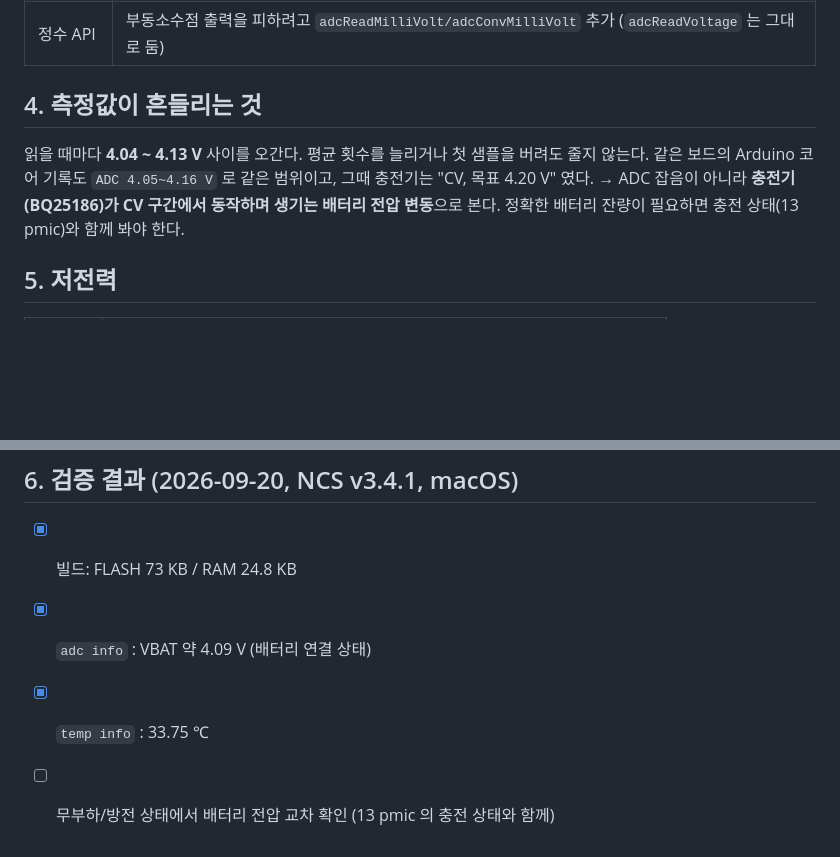
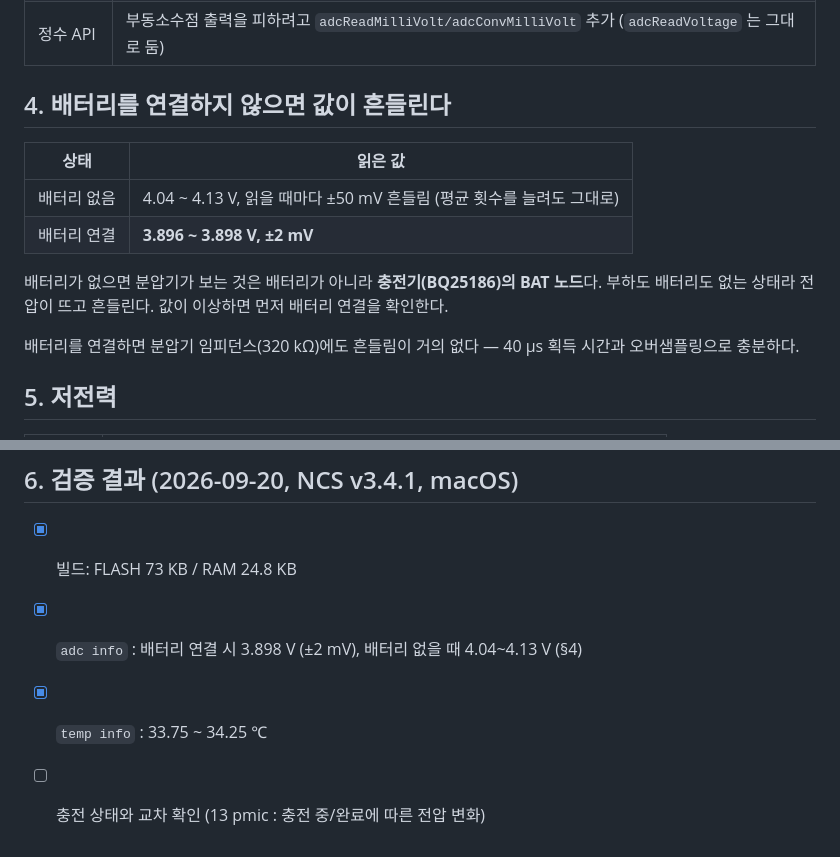
Before and after one commit to AntonSangho/nu54v-dk, a Markdown page: docs/12_adc.md, 2 parts joined by grey strips. Drawn GitHub-style; blank space fills up the shorter version.

Commit message:
adc: 배터리 연결 시 측정값 확인 (변동의 원인은 배터리 미연결)

```diff
--- a/docs/12_adc.md
+++ b/docs/12_adc.md
@@ -51,12 +51,17 @@ cli# temp show         계속 표시
 | 평균 | `adcReadAverage(ch, count)` 추가. 첫 변환은 버린다 |
 | 정수 API | 부동소수점 출력을 피하려고 `adcReadMilliVolt/adcConvMilliVolt` 추가 (`adcReadVoltage` 는 그대로 둠) |
 
-## 4. 측정값이 흔들리는 것
+## 4. 배터리를 연결하지 않으면 값이 흔들린다
 
-읽을 때마다 **4.04 ~ 4.13 V** 사이를 오간다. 평균 횟수를 늘리거나 첫 샘플을 버려도 줄지 않는다.
-같은 보드의 Arduino 코어 기록도 `ADC 4.05~4.16 V` 로 같은 범위이고, 그때 충전기는 "CV, 목표 4.20 V" 였다.
-→ ADC 잡음이 아니라 **충전기(BQ25186)가 CV 구간에서 동작하며 생기는 배터리 전압 변동**으로 본다.
-정확한 배터리 잔량이 필요하면 충전 상태(13 pmic)와 함께 봐야 한다.
+| 상태 | 읽은 값 |
+|---|---|
+| 배터리 없음 | 4.04 ~ 4.13 V, 읽을 때마다 ±50 mV 흔들림 (평균 횟수를 늘려도 그대로) |
+| 배터리 연결 | **3.896 ~ 3.898 V, ±2 mV** |
+
+배터리가 없으면 분압기가 보는 것은 배터리가 아니라 **충전기(BQ25186)의 BAT 노드**다.
+부하도 배터리도 없는 상태라 전압이 뜨고 흔들린다. 값이 이상하면 먼저 배터리 연결을 확인한다.
+
+배터리를 연결하면 분압기 임피던스(320 kΩ)에도 흔들림이 거의 없다 — 40 µs 획득 시간과 오버샘플링으로 충분하다.
 
 ## 5. 저전력
 
@@ -70,6 +75,6 @@ cli# temp show         계속 표시
 ## 6. 검증 결과 (2026-09-20, NCS v3.4.1, macOS)
 
 - [x] 빌드: FLASH 73 KB / RAM 24.8 KB
-- [x] `adc info` : VBAT 약 4.09 V (배터리 연결 상태)
-- [x] `temp info` : 33.75 ℃
-- [ ] 무부하/방전 상태에서 배터리 전압 교차 확인 (13 pmic 의 충전 상태와 함께)
+- [x] `adc info` : 배터리 연결 시 3.898 V (±2 mV), 배터리 없을 때 4.04~4.13 V (§4)
+- [x] `temp info` : 33.75 ~ 34.25 ℃
+- [ ] 충전 상태와 교차 확인 (13 pmic : 충전 중/완료에 따른 전압 변화)
```
